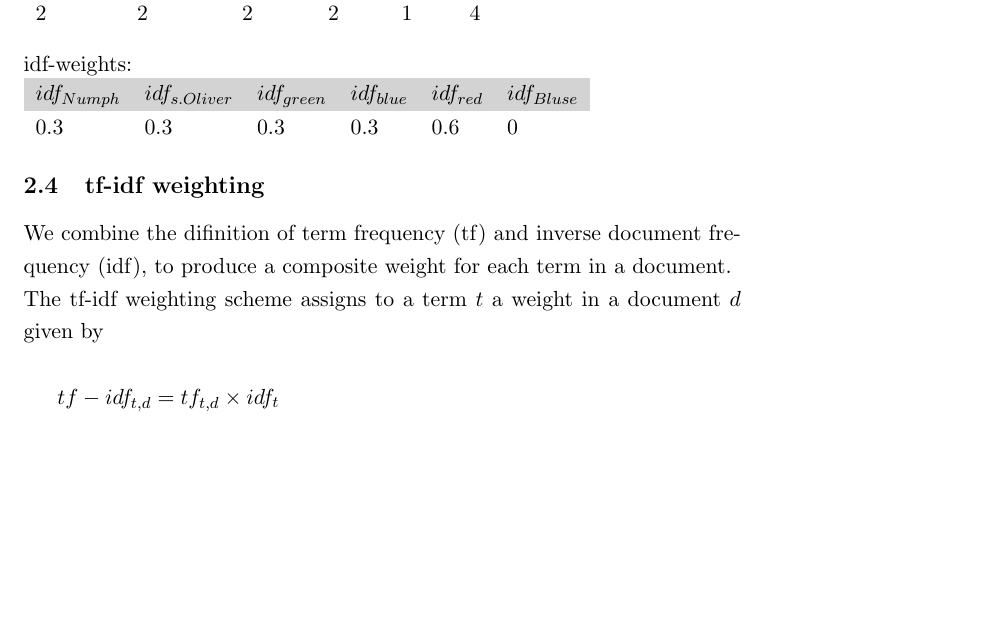
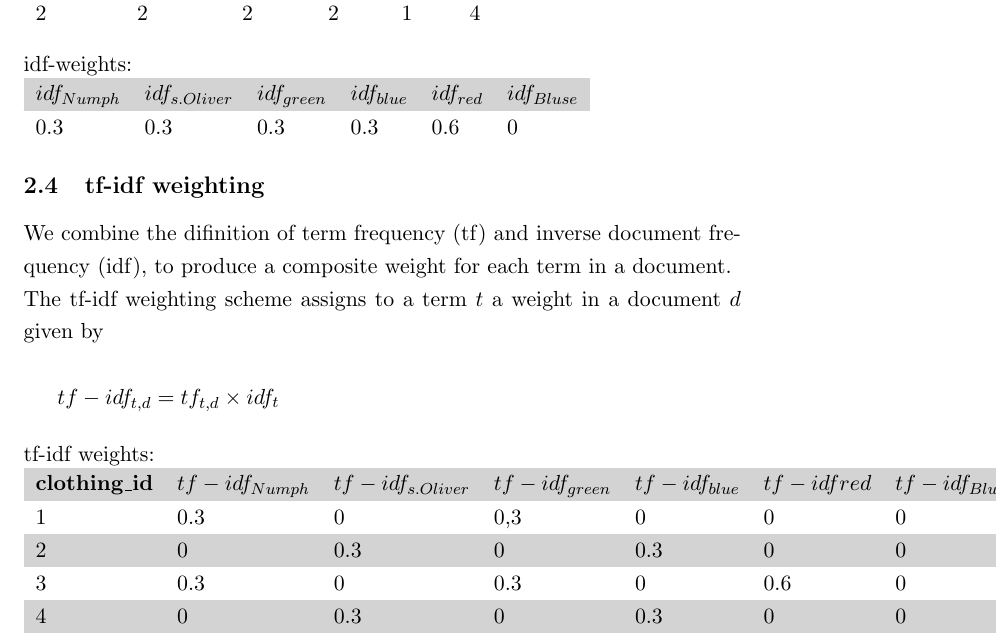
Before and after one commit to dustywind/bachelor-thesis, a LaTeX document (docs/information_retrieval/ir_info.tex, which reads docs/information_retrieval/inc/import/import.tex): part of page 3 of 4, cut so that both start at the same text, the shorter picture padded with empty space. Compiled offline with pdfLaTeX.

Commit message:
added table with document vectors

```diff
--- a/docs/information_retrieval/inc/import/import.tex
+++ b/docs/information_retrieval/inc/import/import.tex
@@ -110,3 +110,15 @@ We combine the difinition of term frequency (tf) and inverse document frequency
 The tf-idf weighting scheme assigns to a term $t$ a weight in a document $d$ given by\\
 
 $tf-idf_{t,d}= tf_{t,d} \times idf_t$
+
+\bigskip
+\noindent
+tf-idf weights:\\
+\rowcolors{0}{LightGray}{White}
+\begin{tabular}{ l l l l l l l }
+    \textbf{clothing\_id}   & \textbf{$tf-idf_{Numph}$} & \textbf{$tf-idf_{s.Oliver}$}   & \textbf{$tf-idf_{green}$}    & \textbf{$tf-idf_{blue}$} & \textbf{$tf-idf{red}$} & \textbf{$tf-idf_{Bluse}$}\\\hline
+    1                       & 0.3              & 0                   &  0,3              & 0             & 0            & 0\\
+    2                       & 0                & 0.3                 & 0                 & 0.3           & 0            & 0\\
+    3                       & 0.3              & 0                   & 0.3               & 0             & 0.6          & 0\\
+    4                       & 0                & 0.3                 & 0                 & 0.3           & 0            & 0\\
+\end{tabular}
```
